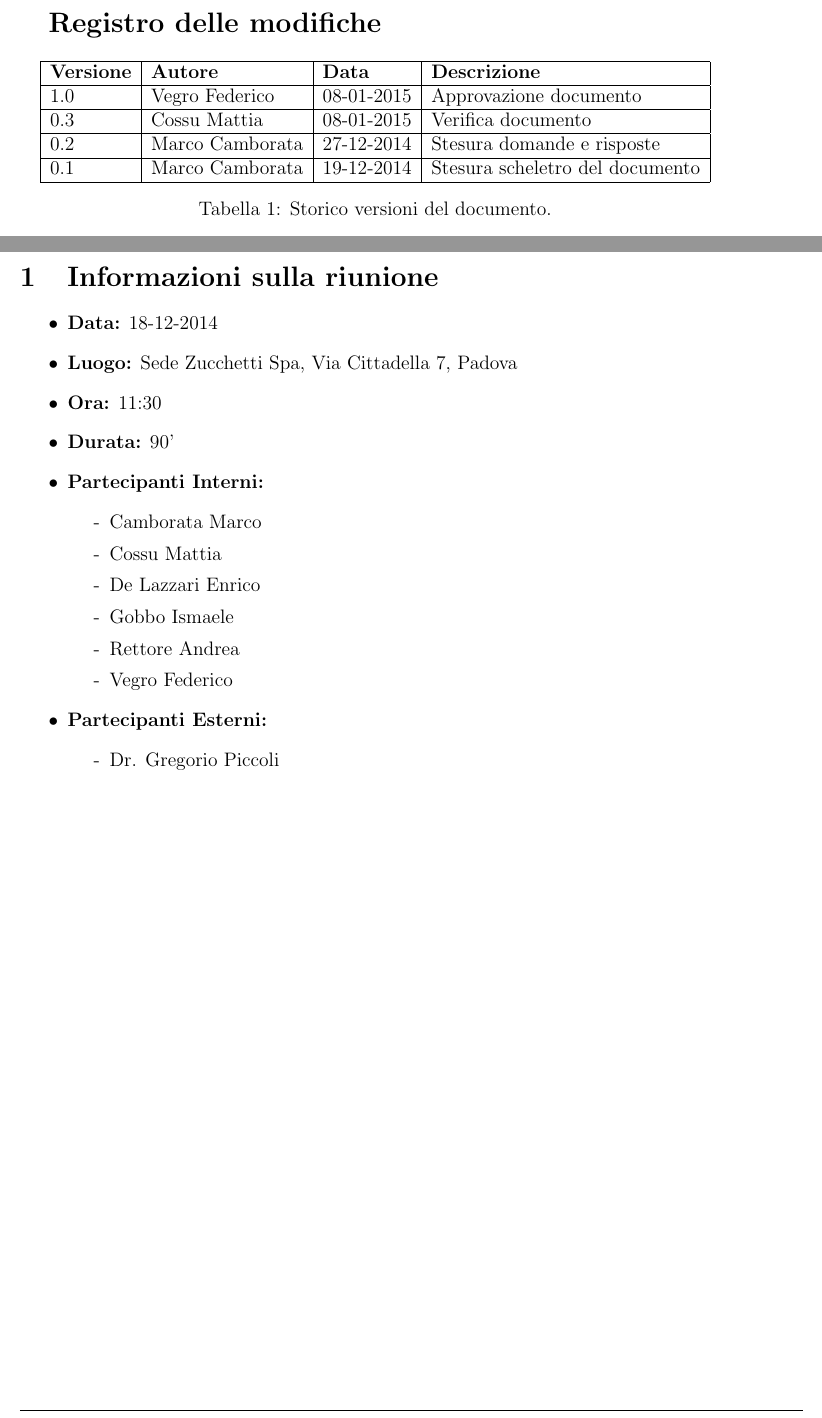
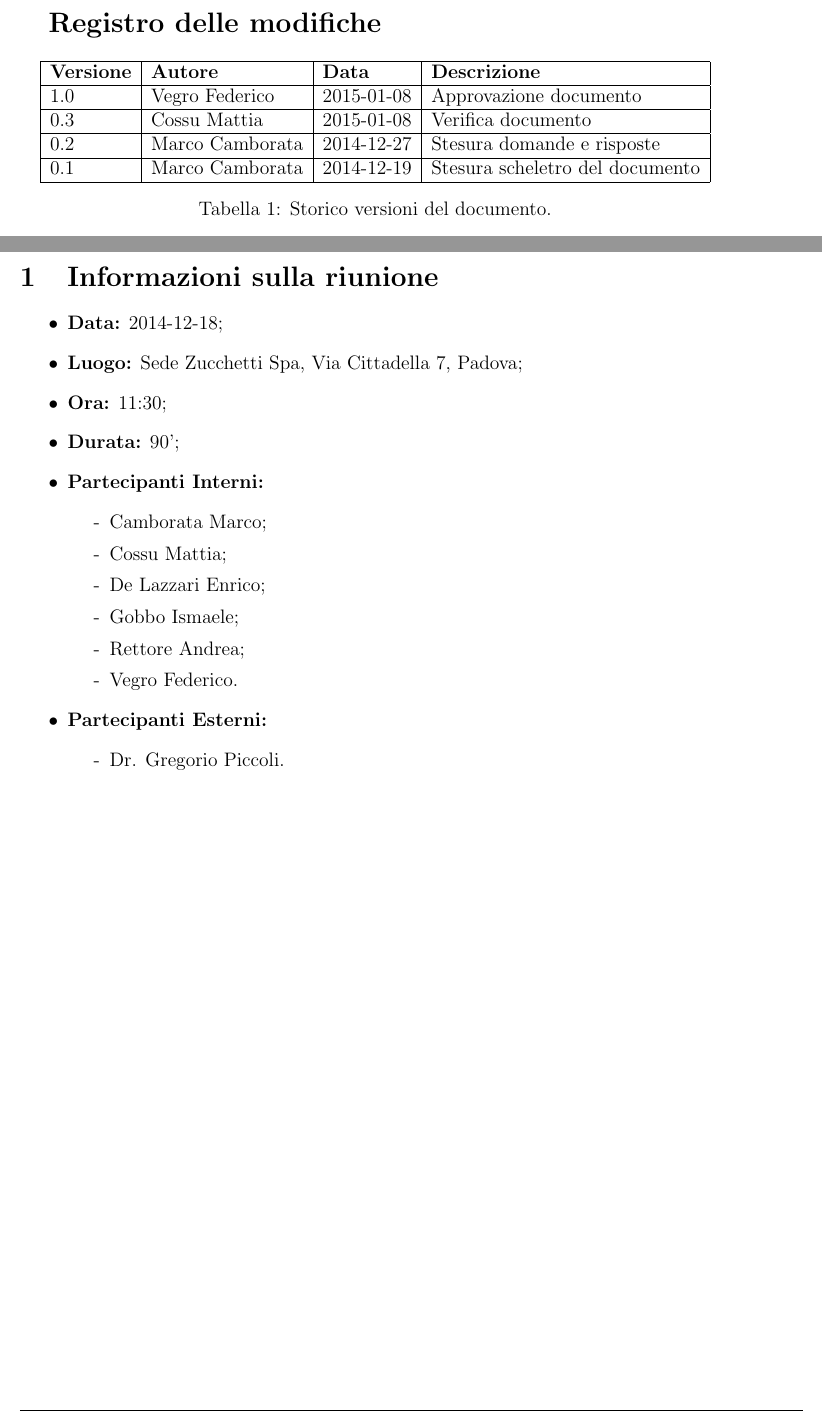
Before and after one commit to 404notfoundunipd/premi-documents, a LaTeX document (Verbale/Verbale18-12-2014_v1.0.tex, which reads Verbale/documents/inforiunione.tex, Verbale/documents/regModifiche.tex): two parts of pages 2 and 4 of 6, joined at a grey line, cut so that both start at the same text. Compiled offline with pdfLaTeX.

Commit message:
verbale verificato

```diff
--- a/Verbale/documents/inforiunione.tex
+++ b/Verbale/documents/inforiunione.tex
@@ -1,20 +1,20 @@
 \section{Informazioni sulla riunione}
 \begin{itemize}
-	\item \textbf{Data:} 18-12-2014
-	\item \textbf{Luogo:} Sede Zucchetti Spa, Via Cittadella 7, Padova
-	\item \textbf{Ora:} 11:30
-	\item \textbf{Durata:} 90'
+	\item \textbf{Data:} 2014-12-18;
+	\item \textbf{Luogo:} Sede Zucchetti Spa, Via Cittadella 7, Padova;
+	\item \textbf{Ora:} 11:30;
+	\item \textbf{Durata:} 90';
 	\item \textbf{Partecipanti Interni:}
 	\begin{itemize}
-		\item[-] \CaMa
-		\item[-] \CoMa
-		\item[-] \DeEn
-		\item[-] \GoIs
-		\item[-] \ReAn
-		\item[-] \VeFe
+		\item[-] \CaMa;
+		\item[-] \CoMa;
+		\item[-] \DeEn;
+		\item[-] \GoIs;
+		\item[-] \ReAn;
+		\item[-] \VeFe.
 	\end{itemize}
 	\item \textbf{Partecipanti Esterni:}
 	\begin{itemize}
-    	\item[-] Dr. Gregorio Piccoli
+    	\item[-] Dr. Gregorio Piccoli.
     \end{itemize}
 \end{itemize}
--- a/Verbale/documents/regModifiche.tex
+++ b/Verbale/documents/regModifiche.tex
@@ -8,13 +8,13 @@
 \hline
 \textbf{Versione} & \textbf{Autore} & \textbf{Data} & \textbf{Descrizione} \\
 \hline
-1.0 & Vegro Federico & 08-01-2015 & Approvazione documento \\
+1.0 & Vegro Federico & 2015-01-08 & Approvazione documento \\
 \hline
-0.3 & Cossu Mattia & 08-01-2015 & Verifica documento \\
+0.3 & Cossu Mattia & 2015-01-08 & Verifica documento \\
 \hline
-0.2 & Marco Camborata & 27-12-2014 & Stesura domande e risposte \\
+0.2 & Marco Camborata & 2014-12-27 & Stesura domande e risposte \\
 \hline
-0.1 & Marco Camborata & 19-12-2014 & Stesura scheletro del documento \\
+0.1 & Marco Camborata & 2014-12-19 & Stesura scheletro del documento \\
 \hline
 \end{tabular}
 \caption{Storico versioni del documento.}
```
